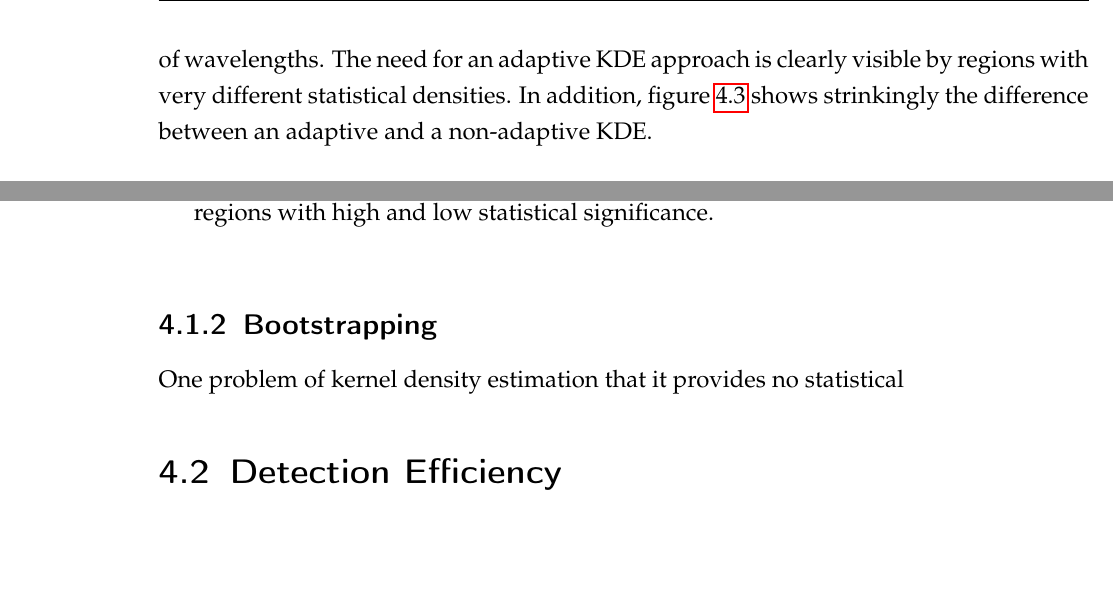
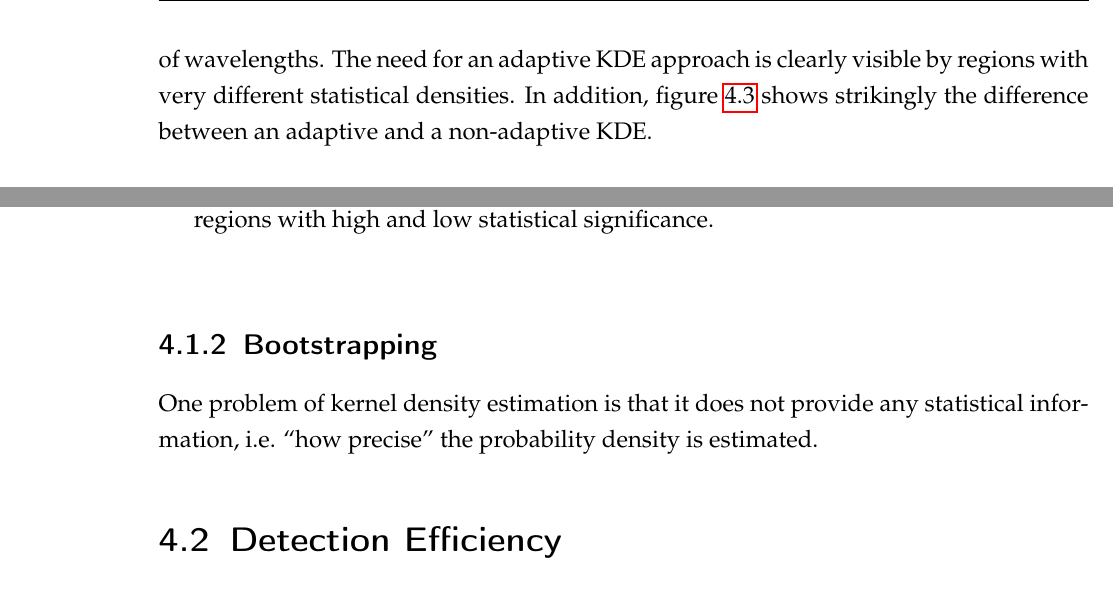
Before and after one commit to mrcgndr/master-thesis, a LaTeX thesis (masterthesis.tex, which reads chapters/iceact_parameterization.tex): two parts of page 42 of 52, joined at a grey line, cut so that both start at the same text, the shorter picture padded with empty space. Compiled offline with pdfLaTeX.

Commit message:
started bootstrapping section

```diff
--- a/chapters/iceact_parameterization.tex
+++ b/chapters/iceact_parameterization.tex
@@ -63,7 +63,7 @@ For the IceAct parameterization the sensitivity parameter $\alpha$ is set to $\a
 \begin{align}
 	w_i = \frac{1}{n}\,.
 \end{align}
-To get an idea of the given data points for which the KDE should be calculated, figure \ref{kde:example_scatter} shows a scatter plot of detected photons for an arbitrary camera pixel in a possible range of wavelengths. The need for an adaptive KDE approach is clearly visible by regions with very different statistical densities. In addition, figure \ref{kde:comparison} shows strinkingly the difference between an adaptive and a non-adaptive KDE.
+To get an idea of the given data points for which the KDE should be calculated, figure \ref{kde:example_scatter} shows a scatter plot of detected photons for an arbitrary camera pixel in a possible range of wavelengths. The need for an adaptive KDE approach is clearly visible by regions with very different statistical densities. In addition, figure \ref{kde:comparison} shows strikingly the difference between an adaptive and a non-adaptive KDE.
 
 \begin{figure}[h]
 	\centering
@@ -80,7 +80,8 @@ To get an idea of the given data points for which the KDE should be calculated,
 \end{figure}
 
 \subsection{Bootstrapping}
-One problem of kernel density estimation that it provides no statistical
+
+One problem of kernel density estimation is that it does not provide any statistical information, i.e. \enquote{how precise} the probability density is estimated.
 
 \section{Detection Efficiency}
 
```
